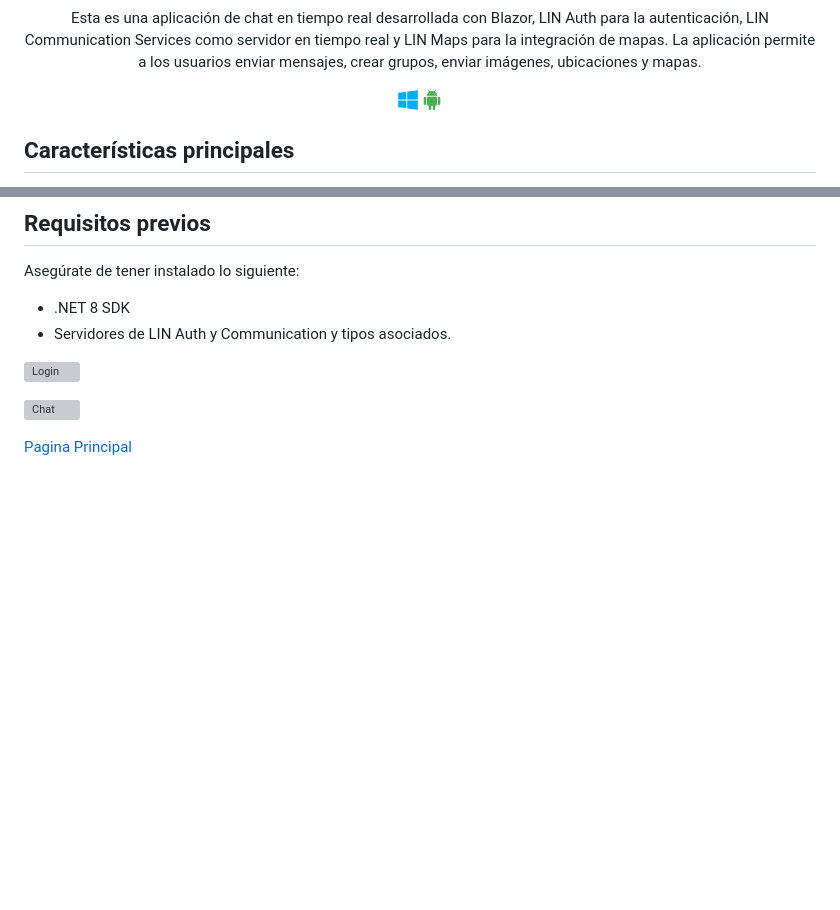
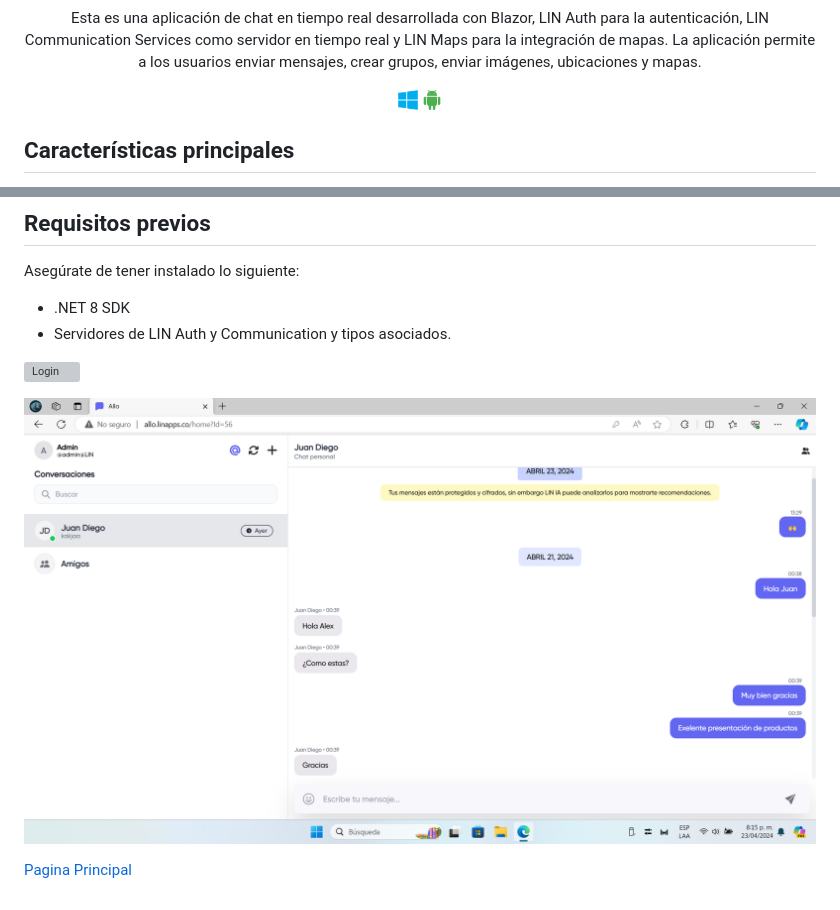
Before and after one commit to LINServices/LIN.Chat, a Markdown page: README.md, 2 parts joined by grey strips. GitHub-like rendering; blank space fills up the shorter version; grey boxes are pictures that could not be loaded.

Commit message:
Mejoras del readme

```diff
--- a/README.md
+++ b/README.md
@@ -4,8 +4,8 @@
   </p>
   <p>Esta es una aplicación de chat en tiempo real desarrollada con Blazor, LIN Auth para la autenticación, LIN Communication Services como servidor en tiempo real y LIN Maps para la integración de mapas. La aplicación permite a los usuarios enviar mensajes, crear grupos, enviar imágenes, ubicaciones y mapas.</p>
  <p align="center">
-    <img alt="heyform logo" height="20" src="./Img/computer.png">
-    <img alt="heyform logo" height="20" src="./Img/android.png">
+    <img alt="windows logo" height="20" src="./assets/computer.png">
+    <img alt="android logo" height="20" src="./assets/android.png">
   </p>
 </div>
 
@@ -29,5 +29,5 @@ Asegúrate de tener instalado lo siguiente:
 
-![Chat](./Img/chat.png)
+![Chat](./assets/chat.png)
 
 
 
```
Also changed, not shown: other parts of README.md (+2 -2 lines), assets/android.png (renamed from Img/android.png), assets/chat.png (renamed from Img/Chat.png), assets/computer.png (renamed from Img/computer.png), 4 other files.
